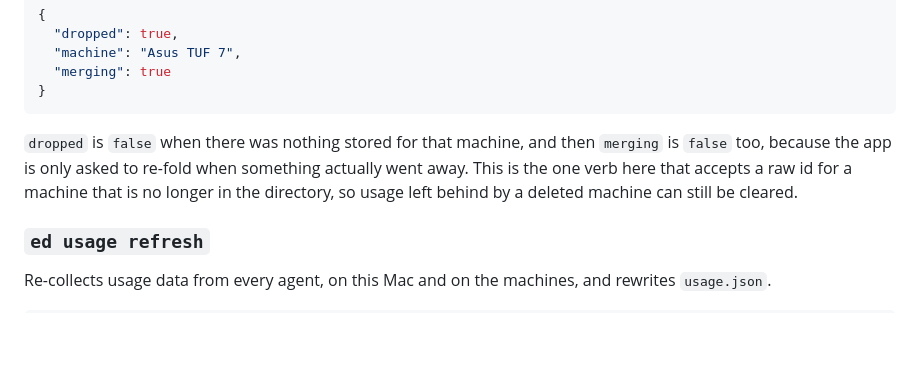
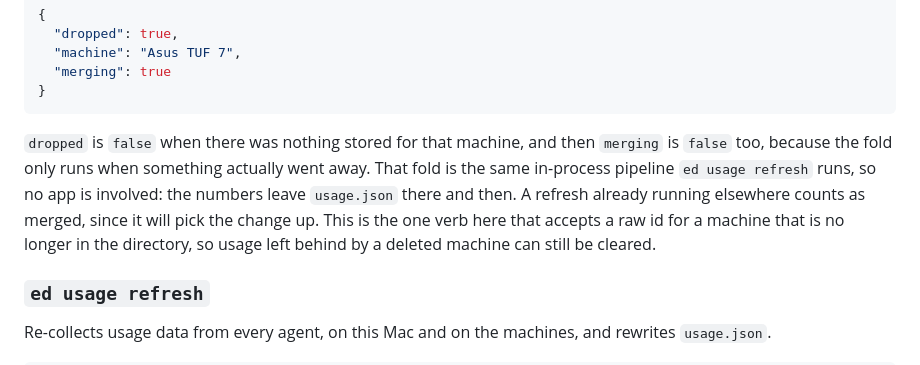
Before and after one commit to namannn04/edith, a Markdown page: docs/cli/usage.md, the part around the change. GitHub-like rendering; blank space fills up the shorter version.

Commit message:
Stop crediting the app for the fold that forget does itself
ed usage machines forget runs the same in-process pipeline as
ed usage refresh; the page still said the app was asked to re-fold.

````diff
--- a/docs/cli/usage.md
+++ b/docs/cli/usage.md
@@ -794,10 +794,13 @@ ed usage machines forget <machine> [--json]
 ```
 
 `dropped` is `false` when there was nothing stored for that machine, and then
-`merging` is `false` too, because the app is only asked to re-fold when
-something actually went away. This is the one verb here that accepts a raw id
-for a machine that is no longer in the directory, so usage left behind by a
-deleted machine can still be cleared.
+`merging` is `false` too, because the fold only runs when something actually
+went away. That fold is the same in-process pipeline `ed usage refresh` runs, so
+no app is involved: the numbers leave `usage.json` there and then. A refresh
+already running elsewhere counts as merged, since it will pick the change up.
+This is the one verb here that accepts a raw id for a machine that is no longer
+in the directory, so usage left behind by a deleted machine can still be
+cleared.
 
 ### `ed usage refresh`
 
````
